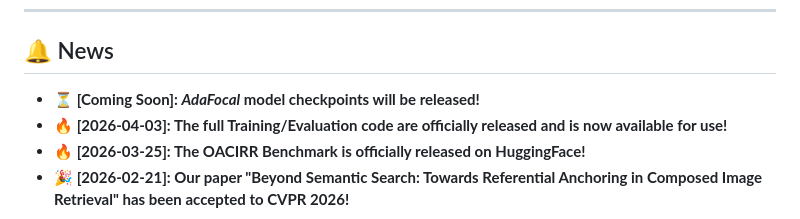
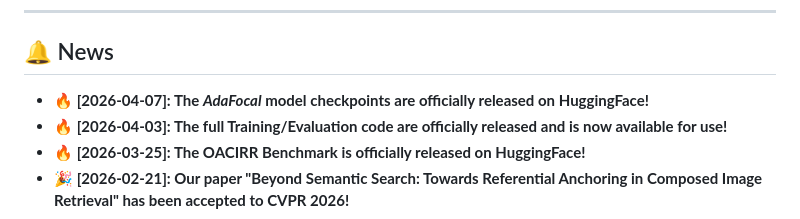
Before and after one commit to HaHaJun1101/OACIR, a Markdown page: README.md, the part around one of its changes. Drawn GitHub-style.

Commit message:
Update release dates and download links in README

```diff
--- a/README.md
+++ b/README.md
@@ -61,8 +61,7 @@
 ---
 
 ## 🔔 News
-
-- **⏳ [Coming Soon]: *AdaFocal* model checkpoints will be released!**
+- **🔥 [2026-04-07]: The *AdaFocal* model checkpoints are officially released on HuggingFace!**
 - **🔥 [2026-04-03]: The full Training/Evaluation code are officially released and is now available for use!**
 - **🔥 [2026-03-25]: The OACIRR Benchmark is officially released on HuggingFace!**
 - **🎉 [2026-02-21]: Our paper "Beyond Semantic Search: Towards Referential Anchoring in Composed Image Retrieval" has been accepted to CVPR 2026!**
```
Also changed, not shown: other parts of README.md (+2 -2 lines).
